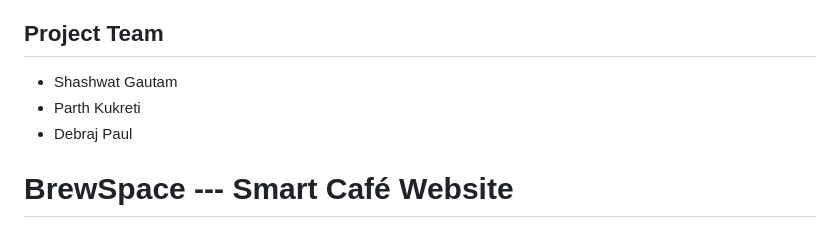
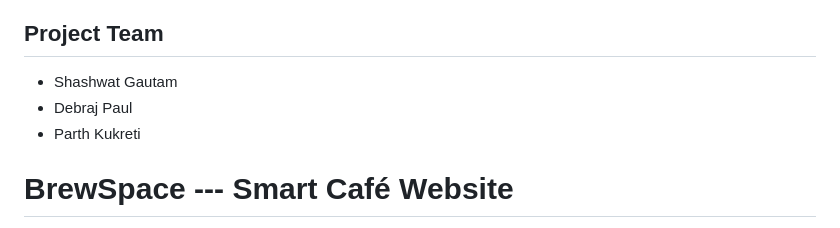
Before and after one commit to Debraj141/BrewSpace-Cafe-Website, a Markdown page: README.md, the part around the change. Rendered like a GitHub page.

Commit message:
Fix team member listing in README

```diff
--- a/README.md
+++ b/README.md
@@ -1,8 +1,9 @@
 ## Project Team
 
 - Shashwat Gautam
+- Debraj Paul
 - Parth Kukreti
-- Debraj Paul
+
 
 # BrewSpace --- Smart Café Website
 
```
